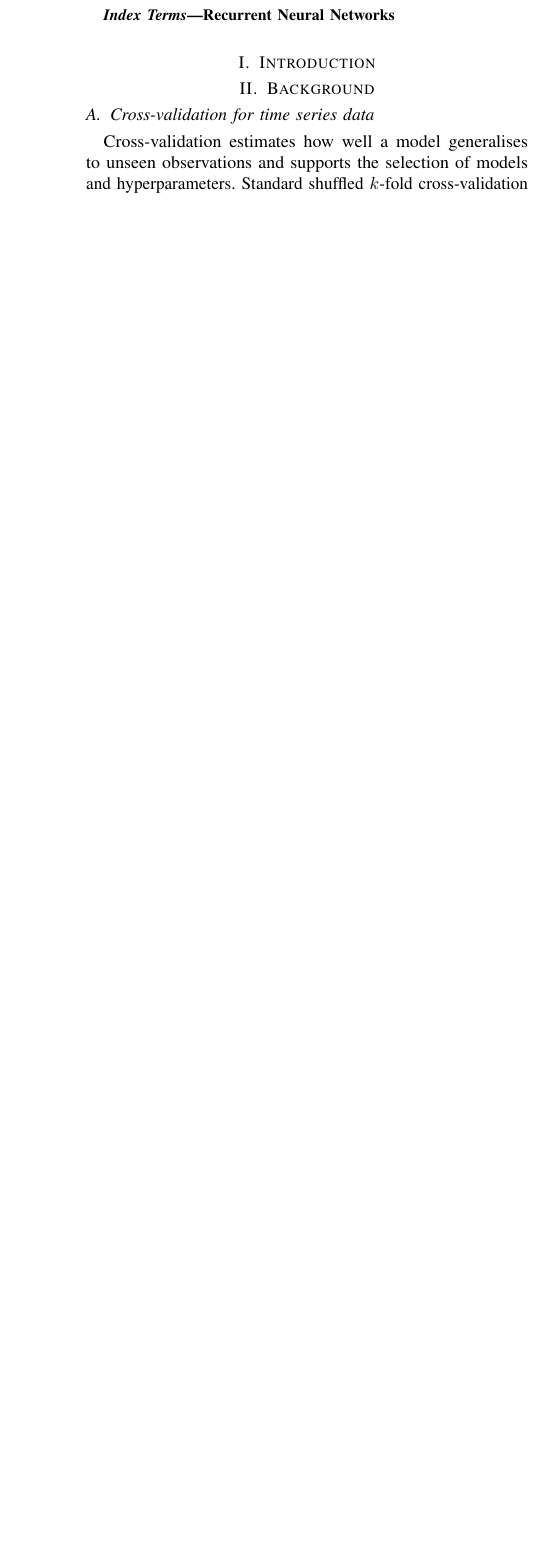
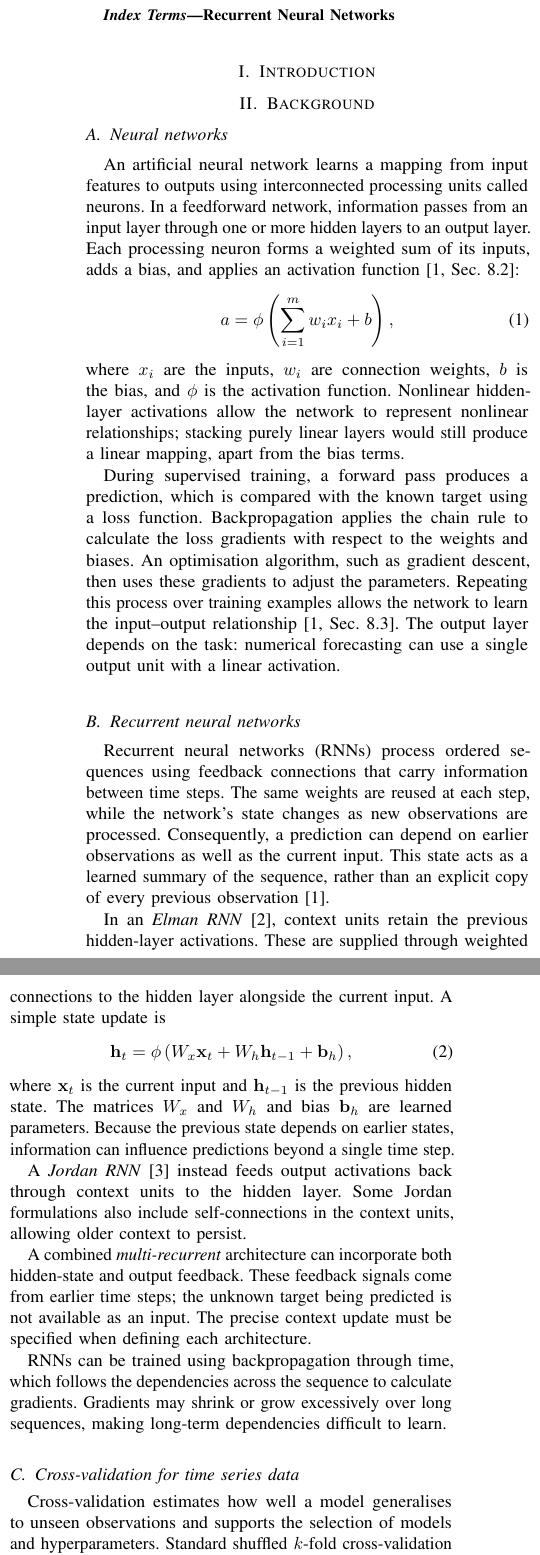
Before and after one commit to willieloea/rnn_for_time_series, a LaTeX paper (report/report.tex, which reads report/chap/background.tex): part of one column of the page before the commit and two parts of the columns of page 1 of 2 after it, the two joined at a grey line, cut so that both start at the same text, the shorter picture padded with empty space. Compiled offline with pdfLaTeX.

Commit message:
Updated report background

```diff
--- a/report/chap/background.tex
+++ b/report/chap/background.tex
@@ -12,6 +12,65 @@
 % done.
 \section{Background}
 \label{sec:background}
+
+\subsection{Neural networks}
+An artificial neural network learns a mapping from input features to outputs
+using interconnected processing units called neurons. In a feedforward network,
+information passes from an input layer through one or more hidden layers to an
+output layer. Each processing neuron forms a weighted sum of its inputs, adds a
+bias, and applies an activation function~\cite[Sec.~8.2]{Kelleher2020}:
+\begin{equation}
+  a = \phi\left(\sum_{i=1}^{m} w_i x_i + b\right),
+\end{equation}
+where $x_i$ are the inputs, $w_i$ are connection weights, $b$ is the bias, and
+$\phi$ is the activation function. Nonlinear hidden-layer activations allow the
+network to represent nonlinear relationships; stacking purely linear layers
+would still produce a linear mapping, apart from the bias terms.
+
+During supervised training, a forward pass produces a prediction, which is
+compared with the known target using a loss function. Backpropagation applies
+the chain rule to calculate the loss gradients with respect to the weights and
+biases. An optimisation algorithm, such as gradient descent, then uses these
+gradients to adjust the parameters. Repeating this process over training
+examples allows the network to learn the input--output
+relationship~\cite[Sec.~8.3]{Kelleher2020}. The output layer depends on the task:
+numerical forecasting can use a single output unit with a linear activation.
+
+\subsection{Recurrent neural networks}
+Recurrent neural networks (RNNs) process ordered sequences using feedback
+connections that carry information between time steps. The same weights are
+reused at each step, while the network's state changes as new observations are
+processed. Consequently, a prediction can depend on earlier observations as
+well as the current input. This state acts as a learned summary of the sequence,
+rather than an explicit copy of every previous observation~\cite{Kelleher2020}.
+
+In an \emph{Elman RNN}~\cite{ELMAN1990179}, context units retain the previous
+hidden-layer activations. These are supplied through weighted connections to the
+hidden layer alongside the current input. A simple state update is
+\begin{equation}
+  \mathbf{h}_t = \phi\left(
+    W_x\mathbf{x}_t + W_h\mathbf{h}_{t-1} + \mathbf{b}_h
+  \right),
+\end{equation}
+where $\mathbf{x}_t$ is the current input and $\mathbf{h}_{t-1}$ is the previous
+hidden state. The matrices $W_x$ and $W_h$ and bias $\mathbf{b}_h$ are learned
+parameters. Because the previous state depends on earlier states, information
+can influence predictions beyond a single time step.
+
+A \emph{Jordan RNN}~\cite{Jordan1997SerialOA} instead feeds output activations
+back through context units to the hidden layer. Some Jordan formulations also
+include self-connections in the context units, allowing older context to
+persist.
+
+A combined \emph{multi-recurrent} architecture can incorporate both hidden-state
+and output feedback. These feedback signals come from earlier time steps;
+the unknown target being predicted is not available as an input. The precise
+context update must be specified when defining each architecture.
+
+RNNs can be trained using backpropagation through time, which follows the
+dependencies across the sequence to calculate gradients. Gradients may shrink or
+grow excessively over long sequences, making long-term dependencies difficult to
+learn.
 
 \subsection{Cross-validation for time series data}
 Cross-validation estimates how well a model generalises to unseen observations
```
Also changed, not shown: report/references.bib (+34 -0 lines), report/report.pdf (added), 1 other file.
